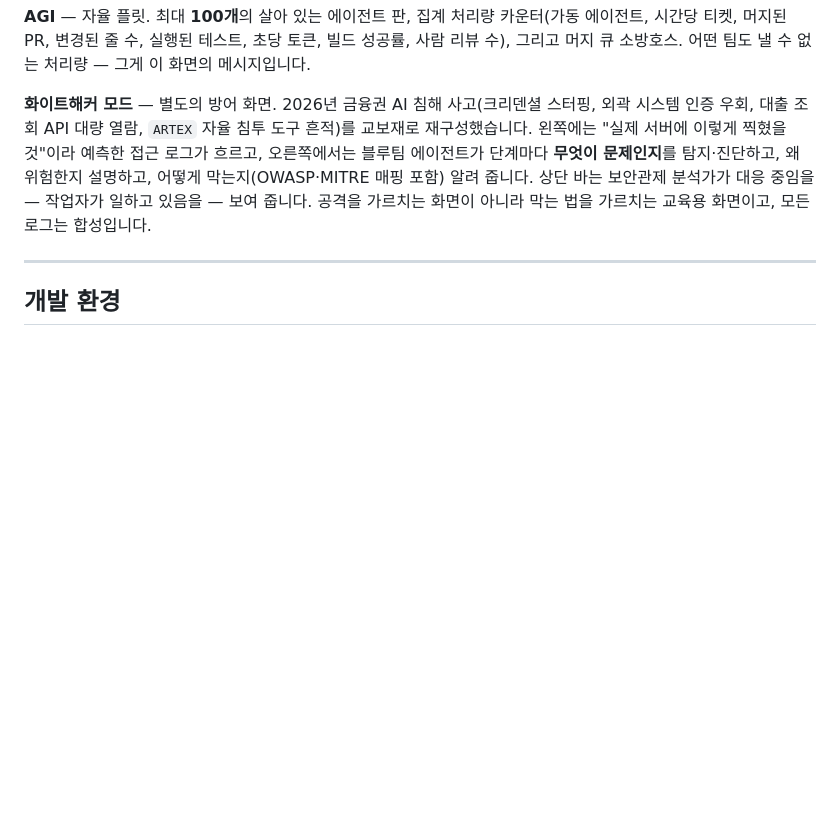
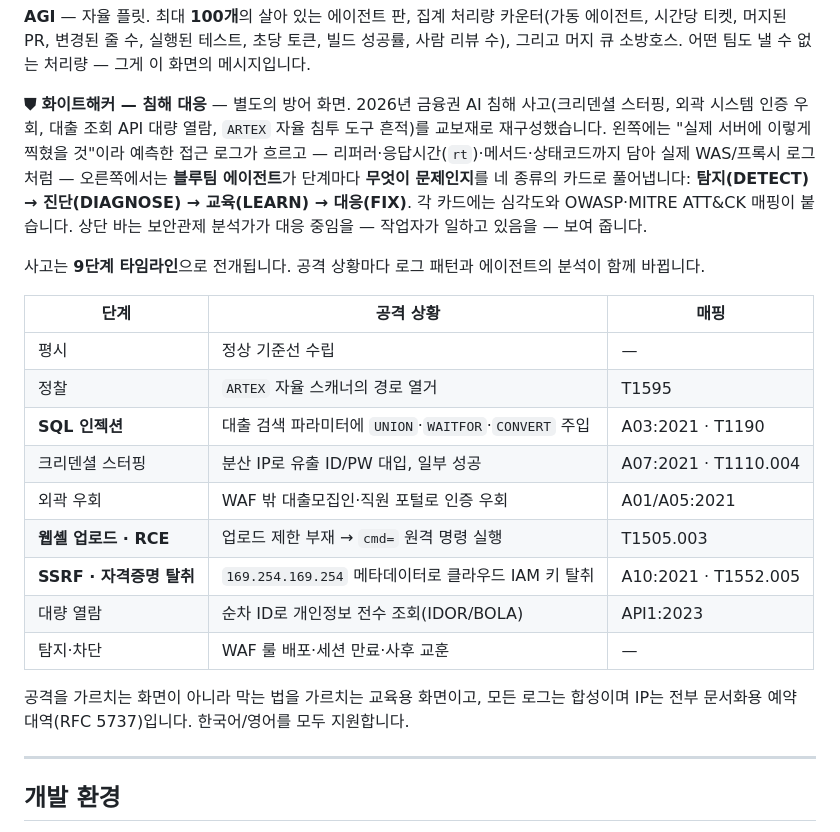
Before and after one commit to leaf-kit/game-ghost-coder, a Markdown page: README.md, the part around the change. Drawn GitHub-style; blank space fills up the shorter version.

Commit message:
Document White-Hat Mode's 9-stage incident in README
Expand the 화이트해커 — 침해 대응 section: the blue-team agent's four card
types (DETECT/DIAGNOSE/LEARN/FIX), the richer log fields (referer, rt), and a
table of all nine attack stages with their OWASP/MITRE mapping — including the
newly added SQL injection, web-shell/RCE, and SSRF scenarios.

```diff
--- a/README.md
+++ b/README.md
@@ -46,13 +46,32 @@ Tab 으로 받는 Copilot 스타일 인라인 고스트 텍스트, 문제 패널
 사람 리뷰 수), 그리고 머지 큐 소방호스. 어떤 팀도 낼 수 없는 처리량 — 그게 이 화면의
 메시지입니다.
 
-**화이트해커 모드** — 별도의 방어 화면. 2026년 금융권 AI 침해 사고(크리덴셜 스터핑,
-외곽 시스템 인증 우회, 대출 조회 API 대량 열람, `ARTEX` 자율 침투 도구 흔적)를 교보재로
-재구성했습니다. 왼쪽에는 "실제 서버에 이렇게 찍혔을 것"이라 예측한 접근 로그가 흐르고,
-오른쪽에서는 블루팀 에이전트가 단계마다 **무엇이 문제인지**를 탐지·진단하고, 왜 위험한지
-설명하고, 어떻게 막는지(OWASP·MITRE 매핑 포함) 알려 줍니다. 상단 바는 보안관제 분석가가
-대응 중임을 — 작업자가 일하고 있음을 — 보여 줍니다. 공격을 가르치는 화면이 아니라
-막는 법을 가르치는 교육용 화면이고, 모든 로그는 합성입니다.
+**⛊ 화이트해커 — 침해 대응** — 별도의 방어 화면. 2026년 금융권 AI 침해 사고(크리덴셜
+스터핑, 외곽 시스템 인증 우회, 대출 조회 API 대량 열람, `ARTEX` 자율 침투 도구 흔적)를
+교보재로 재구성했습니다. 왼쪽에는 "실제 서버에 이렇게 찍혔을 것"이라 예측한 접근 로그가
+흐르고 — 리퍼러·응답시간(`rt`)·메서드·상태코드까지 담아 실제 WAS/프록시 로그처럼 —
+오른쪽에서는 **블루팀 에이전트**가 단계마다 **무엇이 문제인지**를 네 종류의 카드로
+풀어냅니다: **탐지(DETECT) → 진단(DIAGNOSE) → 교육(LEARN) → 대응(FIX)**. 각 카드에는
+심각도와 OWASP·MITRE ATT&CK 매핑이 붙습니다. 상단 바는 보안관제 분석가가 대응 중임을 —
+작업자가 일하고 있음을 — 보여 줍니다.
+
+사고는 **9단계 타임라인**으로 전개됩니다. 공격 상황마다 로그 패턴과 에이전트의 분석이
+함께 바뀝니다.
+
+| 단계 | 공격 상황 | 매핑 |
+|---|---|---|
+| 평시 | 정상 기준선 수립 | — |
+| 정찰 | `ARTEX` 자율 스캐너의 경로 열거 | T1595 |
+| **SQL 인젝션** | 대출 검색 파라미터에 `UNION`·`WAITFOR`·`CONVERT` 주입 | A03:2021 · T1190 |
+| 크리덴셜 스터핑 | 분산 IP로 유출 ID/PW 대입, 일부 성공 | A07:2021 · T1110.004 |
+| 외곽 우회 | WAF 밖 대출모집인·직원 포털로 인증 우회 | A01/A05:2021 |
+| **웹셸 업로드 · RCE** | 업로드 제한 부재 → `cmd=` 원격 명령 실행 | T1505.003 |
+| **SSRF · 자격증명 탈취** | `169.254.169.254` 메타데이터로 클라우드 IAM 키 탈취 | A10:2021 · T1552.005 |
+| 대량 열람 | 순차 ID로 개인정보 전수 조회(IDOR/BOLA) | API1:2023 |
+| 탐지·차단 | WAF 룰 배포·세션 만료·사후 교훈 | — |
+
+공격을 가르치는 화면이 아니라 막는 법을 가르치는 교육용 화면이고, 모든 로그는 합성이며
+IP는 전부 문서화용 예약 대역(RFC 5737)입니다. 한국어/영어를 모두 지원합니다.
 
 ---
 
```
